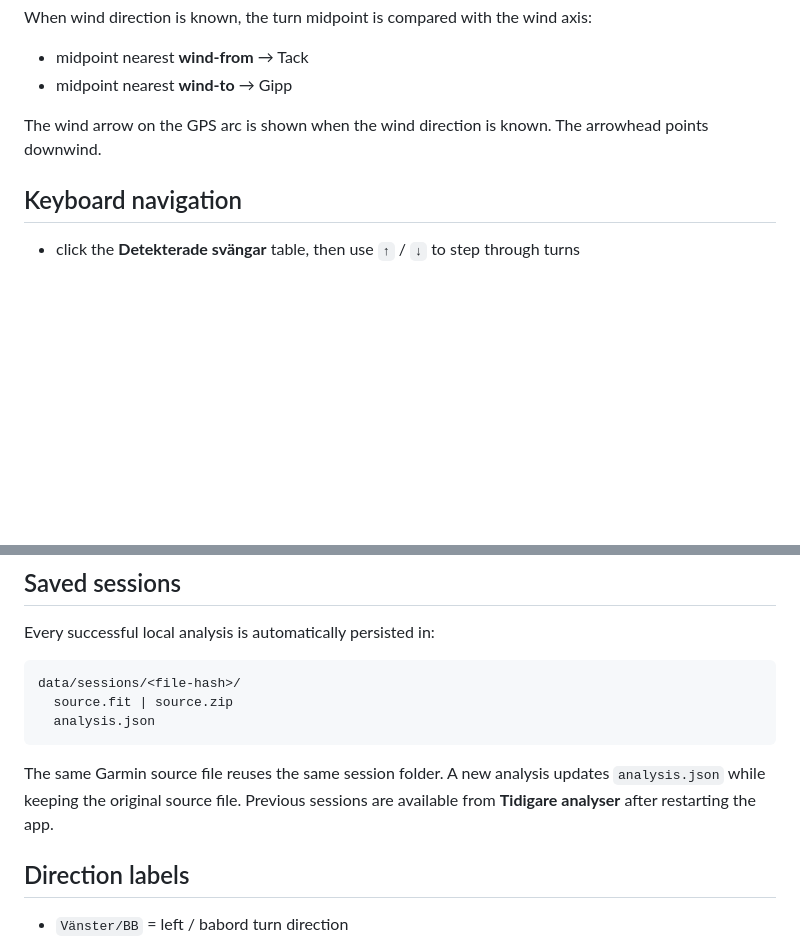
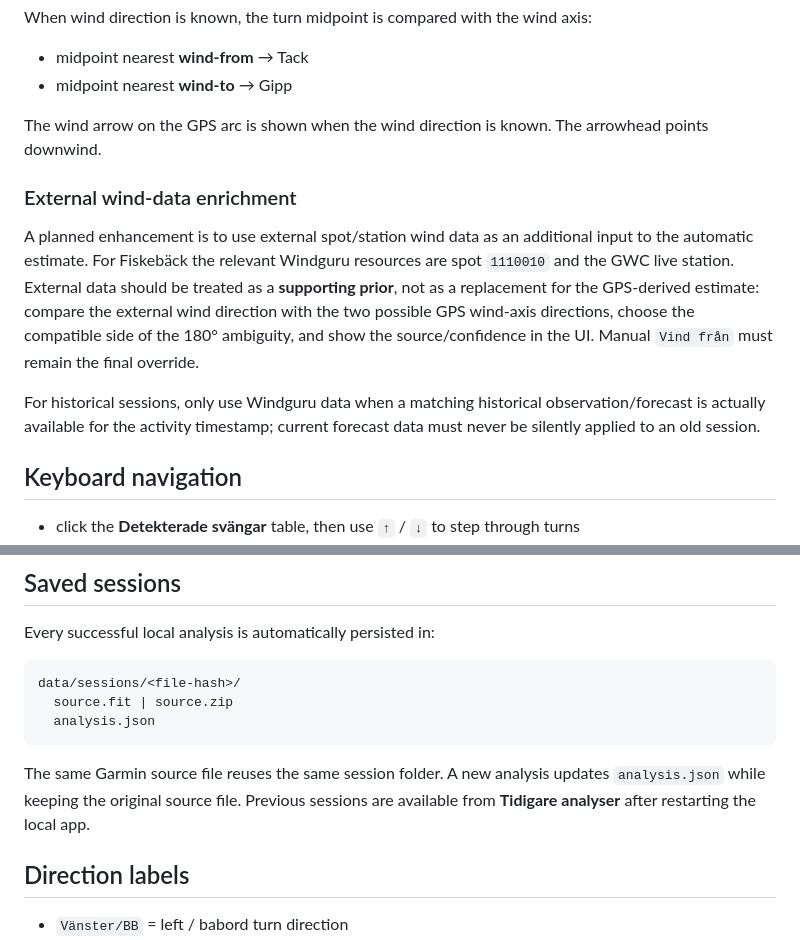
Before and after one commit to UlfAndreasson/windsurfing-gybe-analyzer-legacy, a Markdown page: README.md, 2 parts joined by grey strips. Rendered like a GitHub page; blank space fills up the shorter version.

````diff
--- a/README.md
+++ b/README.md
@@ -82,6 +73,12 @@ When wind direction is known, the turn midpoint is compared with the wind axis:
 
 The wind arrow on the GPS arc is shown when the wind direction is known. The arrowhead points downwind.
 
+### External wind-data enrichment
+
+A planned enhancement is to use external spot/station wind data as an additional input to the automatic estimate. For Fiskebäck the relevant Windguru resources are spot `1110010` and the GWC live station. External data should be treated as a **supporting prior**, not as a replacement for the GPS-derived estimate: compare the external wind direction with the two possible GPS wind-axis directions, choose the compatible side of the 180° ambiguity, and show the source/confidence in the UI. Manual `Vind från` must remain the final override.
+
+For historical sessions, only use Windguru data when a matching historical observation/forecast is actually available for the activity timestamp; current forecast data must never be silently applied to an old session.
+
 ## Keyboard navigation
 
 - click the **Detekterade svängar** table, then use `↑` / `↓` to step through turns
@@ -98,7 +95,7 @@ data/sessions/<file-hash>/
   analysis.json
 ```
 
-The same Garmin source file reuses the same session folder. A new analysis updates `analysis.json` while keeping the original source file. Previous sessions are available from **Tidigare analyser** after restarting the app.
+The same Garmin source file reuses the same session folder. A new analysis updates `analysis.json` while keeping the original source file. Previous sessions are available from **Tidigare analyser** after restarting the local app.
 
 ## Direction labels
 
````
Also changed, not shown: other parts of README.md (+17 -26 lines).
